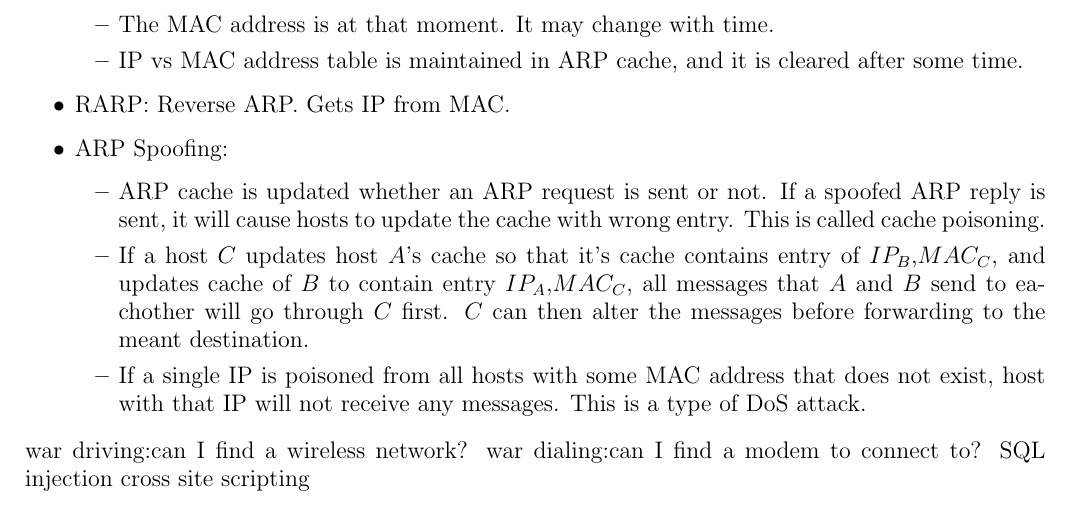
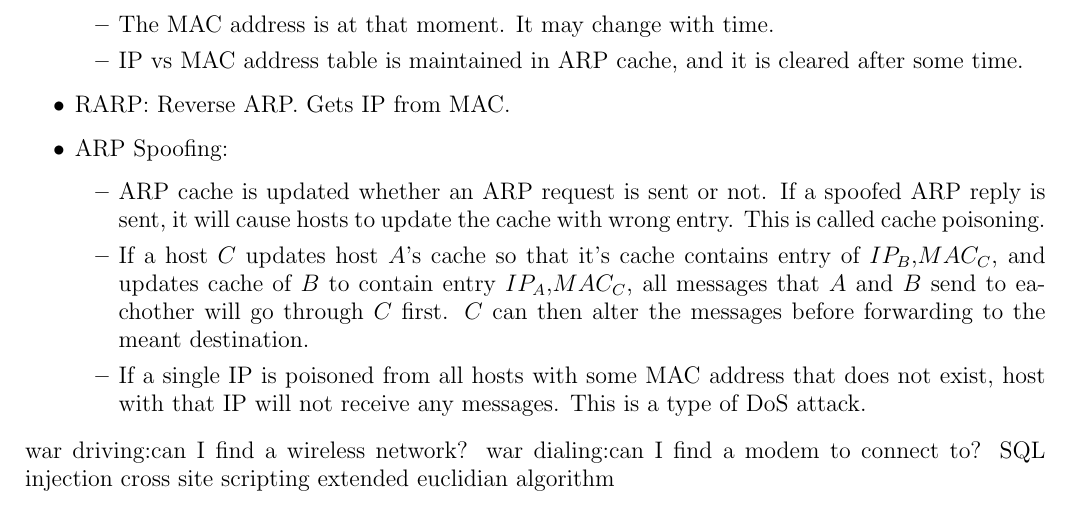
Before and after one commit to ChinmayPalaye/notes, a LaTeX document (NS/NS.tex): part of the page, cut so that both start at the same text. Compiled offline with pdfLaTeX.

Commit message:
16th sept

```diff
--- a/NS/NS.tex
+++ b/NS/NS.tex
@@ -30,5 +30,5 @@ war driving:can I find a wireless network?
 war dialing:can I find a modem to connect to?
 SQL injection
 cross site scripting
-
+extended euclidian algorithm
 \end{document}
```
Also changed, not shown: NS/NS.pdf.
